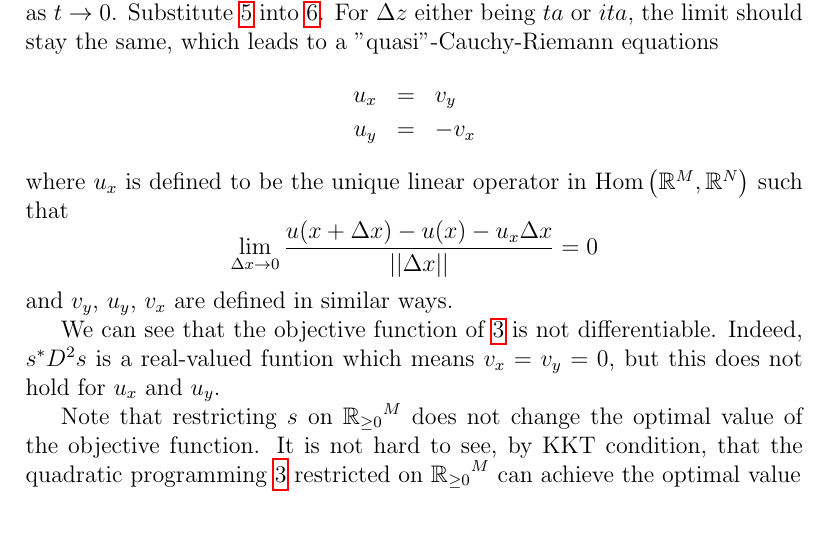
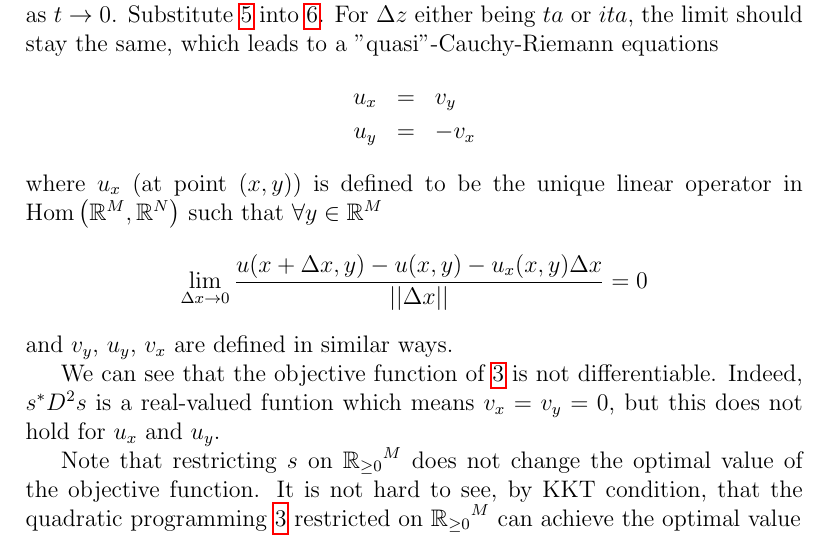
Before and after one commit to Zchye/MathsJotDown, a LaTeX document (OptimalEigenModeOfMIMO/main.tex): part of page 3 of 4, cut so that both start at the same text. Compiled offline with pdfLaTeX.

Commit message:
Corrected typos

```diff
--- a/OptimalEigenModeOfMIMO/main.tex
+++ b/OptimalEigenModeOfMIMO/main.tex
@@ -86,8 +86,8 @@ exists. Choose any $a\not=0,a\in\mathbb{C}^M$ and a $t\in\mathbb{R}$. Let $\Delt
 	u_x&=&v_y\\
 	u_y&=&-v_x
 \end{eqnarray*}
-where $u_x$ is defined to be the unique linear operator in $\mbox{Hom}\left(\mathbb{R}^M,\mathbb{R}^N\right)$ such that
-$$\lim_{\Delta x\rightarrow0}\frac{u(x+\Delta x)-u(x)-u_x\Delta x}{||\Delta x||}=0$$
+where $u_x$ (at point $\left(x,y\right)$) is defined to be the unique linear operator in $\mbox{Hom}\left(\mathbb{R}^M,\mathbb{R}^N\right)$ such that $\forall y\in\mathbb{R}^M$
+$$\lim_{\Delta x\rightarrow0}\frac{u(x+\Delta x,y)-u(x,y)-u_x(x,y)\Delta x}{||\Delta x||}=0$$
 and $v_y$, $u_y$, $v_x$ are defined in similar ways.
 
 We can see that the objective function of \ref{eqn s^*D^2s} is not differentiable. Indeed, $s^*D^2s$ is a real-valued funtion which means $v_x=v_y=0$, but this does not hold for $u_x$ and $u_y$.
```
Also changed, not shown: OptimalEigenModeOfMIMO/main.pdf, 2 other files.
